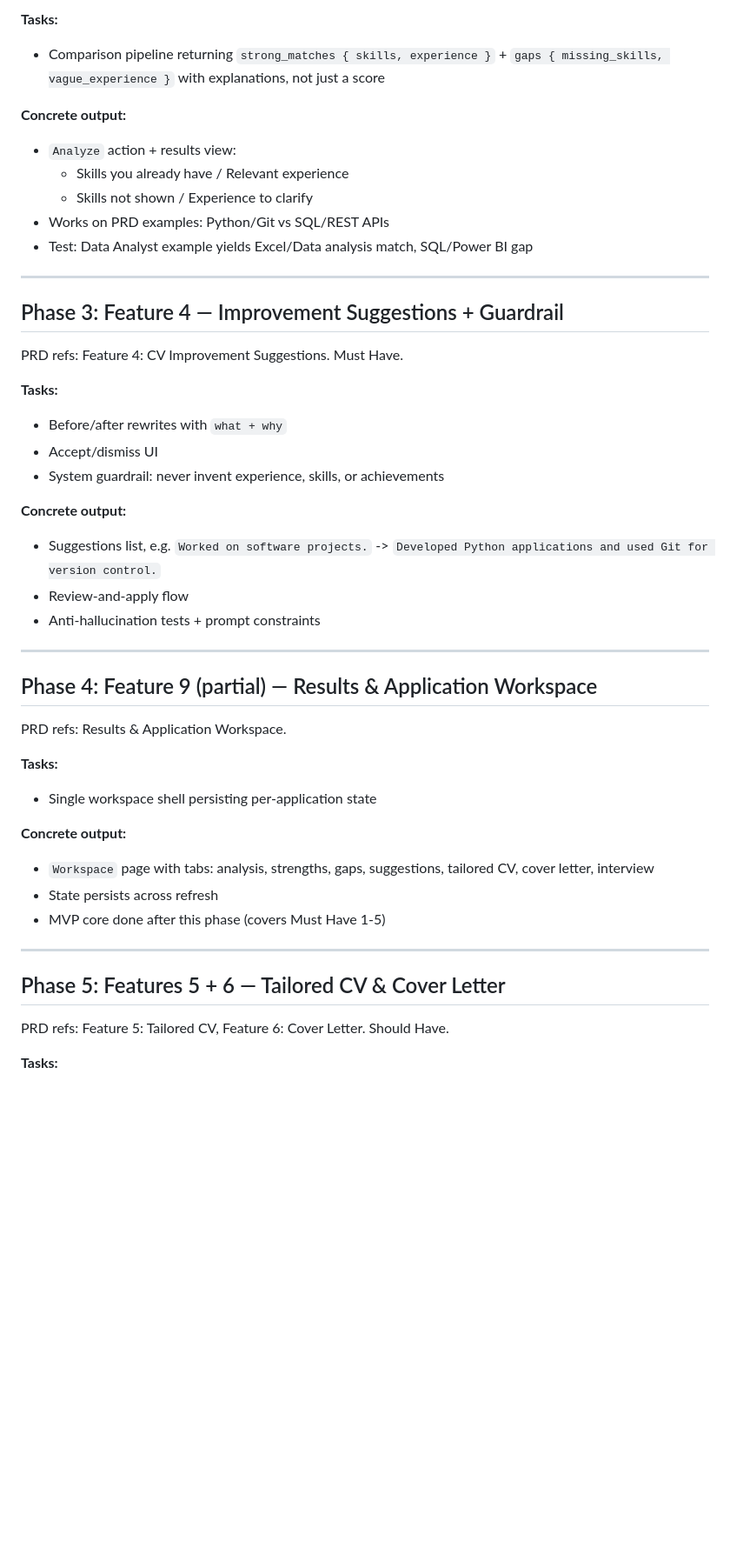
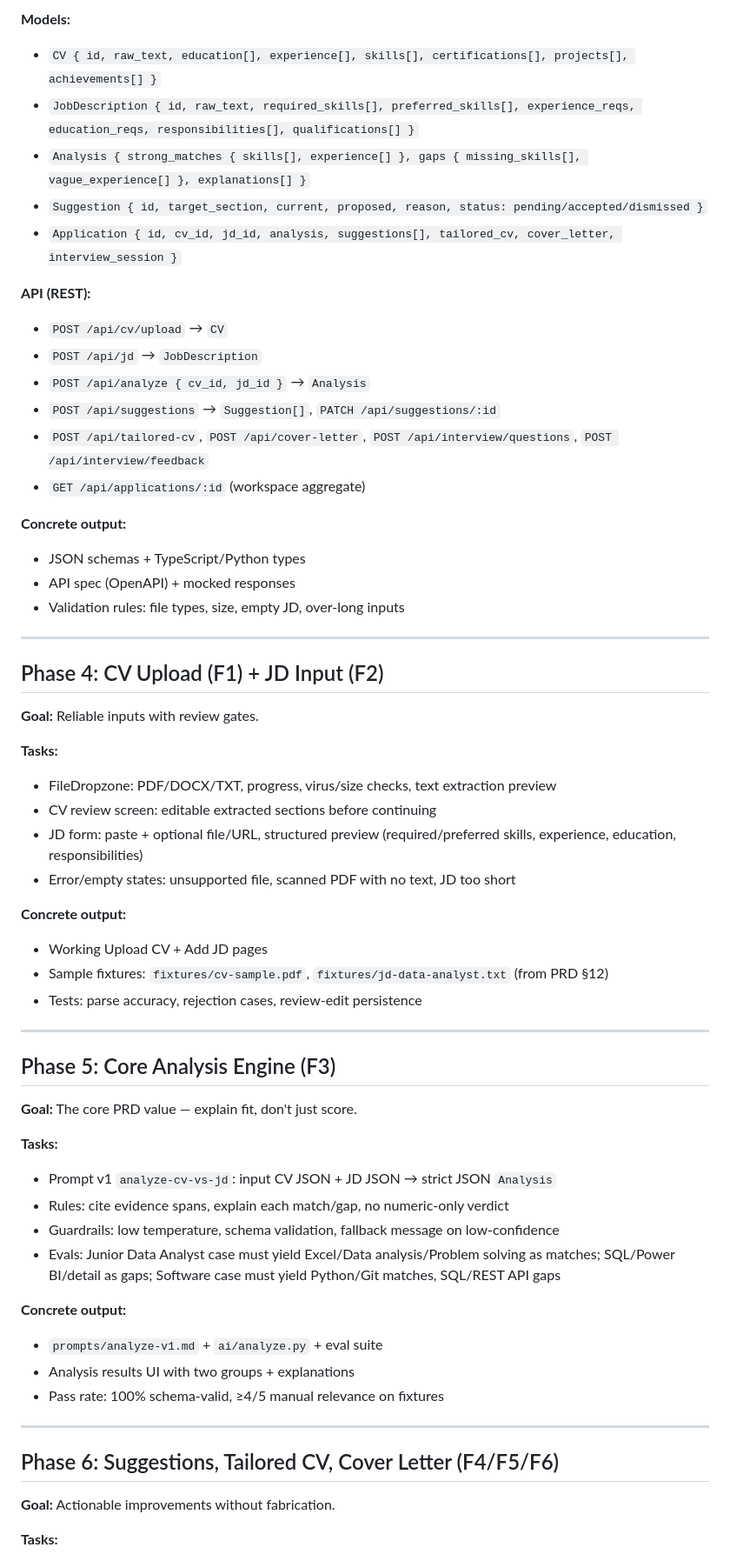
Before and after one commit to Struct-sudo/HireReady, a Markdown page: IMPLEMENTATION_PLAN.md, the part around one of its changes. Shown at 87% size. Drawn GitHub-style; blank space fills up the shorter version.

Commit message:
Expand IMPLEMENTATION_PLAN with design system, architecture, and delivery phases

```diff
--- a/IMPLEMENTATION_PLAN.md
+++ b/IMPLEMENTATION_PLAN.md
@@ -48,48 +50,62 @@ PRD refs: Feature 3: CV & Job Analysis — core feature.
 
-**Tasks:**
-- Comparison pipeline returning `strong_matches { skills, experience }` + `gaps { missing_skills, vague_experience }` with explanations, not just a score
+**Models:**
+- `CV { id, raw_text, education[], experience[], skills[], certifications[], projects[], achievements[] }`
+- `JobDescription { id, raw_text, required_skills[], preferred_skills[], experience_reqs, education_reqs, responsibilities[], qualifications[] }`
+- `Analysis { strong_matches { skills[], experience[] }, gaps { missing_skills[], vague_experience[] }, explanations[] }`
+- `Suggestion { id, target_section, current, proposed, reason, status: pending/accepted/dismissed }`
+- `Application { id, cv_id, jd_id, analysis, suggestions[], tailored_cv, cover_letter, interview_session }`
+
+**API (REST):**
+- `POST /api/cv/upload` → `CV`
+- `POST /api/jd` → `JobDescription`
+- `POST /api/analyze { cv_id, jd_id }` → `Analysis`
+- `POST /api/suggestions` → `Suggestion[]`, `PATCH /api/suggestions/:id`
+- `POST /api/tailored-cv`, `POST /api/cover-letter`, `POST /api/interview/questions`, `POST /api/interview/feedback`
+- `GET /api/applications/:id` (workspace aggregate)
 
 **Concrete output:**
-- `Analyze` action + results view:
-  - Skills you already have / Relevant experience
-  - Skills not shown / Experience to clarify
-- Works on PRD examples: Python/Git vs SQL/REST APIs
-- Test: Data Analyst example yields Excel/Data analysis match, SQL/Power BI gap
+- JSON schemas + TypeScript/Python types
+- API spec (OpenAPI) + mocked responses
+- Validation rules: file types, size, empty JD, over-long inputs
 
 ---
 
-## Phase 3: Feature 4 — Improvement Suggestions + Guardrail
+## Phase 4: CV Upload (F1) + JD Input (F2)
 
-PRD refs: Feature 4: CV Improvement Suggestions. Must Have.
+**Goal:** Reliable inputs with review gates.
 
 **Tasks:**
-- Before/after rewrites with `what + why`
-- Accept/dismiss UI
-- System guardrail: never invent experience, skills, or achievements
+- FileDropzone: PDF/DOCX/TXT, progress, virus/size checks, text extraction preview
+- CV review screen: editable extracted sections before continuing
+- JD form: paste + optional file/URL, structured preview (required/preferred skills, experience, education, responsibilities)
+- Error/empty states: unsupported file, scanned PDF with no text, JD too short
 
 **Concrete output:**
-- Suggestions list, e.g. `Worked on software projects.` -> `Developed Python applications and used Git for version control.`
-- Review-and-apply flow
-- Anti-hallucination tests + prompt constraints
+- Working Upload CV + Add JD pages
+- Sample fixtures: `fixtures/cv-sample.pdf`, `fixtures/jd-data-analyst.txt` (from PRD §12)
+- Tests: parse accuracy, rejection cases, review-edit persistence
 
 ---
 
-## Phase 4: Feature 9 (partial) — Results & Application Workspace
+## Phase 5: Core Analysis Engine (F3)
 
-PRD refs: Results & Application Workspace.
+**Goal:** The core PRD value — explain fit, don't just score.
 
 **Tasks:**
-- Single workspace shell persisting per-application state
+- Prompt v1 `analyze-cv-vs-jd`: input CV JSON + JD JSON → strict JSON `Analysis`
+- Rules: cite evidence spans, explain each match/gap, no numeric-only verdict
+- Guardrails: low temperature, schema validation, fallback message on low-confidence
+- Evals: Junior Data Analyst case must yield Excel/Data analysis/Problem solving as matches; SQL/Power BI/detail as gaps; Software case must yield Python/Git matches, SQL/REST API gaps
 
 **Concrete output:**
-- `Workspace` page with tabs: analysis, strengths, gaps, suggestions, tailored CV, cover letter, interview
-- State persists across refresh
-- MVP core done after this phase (covers Must Have 1-5)
+- `prompts/analyze-v1.md` + `ai/analyze.py` + eval suite
+- Analysis results UI with two groups + explanations
+- Pass rate: 100% schema-valid, ≥4/5 manual relevance on fixtures
 
 ---
 
-## Phase 5: Features 5 + 6 — Tailored CV & Cover Letter
+## Phase 6: Suggestions, Tailored CV, Cover Letter (F4/F5/F6)
 
-PRD refs: Feature 5: Tailored CV, Feature 6: Cover Letter. Should Have.
+**Goal:** Actionable improvements without fabrication.
 
 **Tasks:**
```
Also changed, not shown: other parts of IMPLEMENTATION_PLAN.md (+73 -43 lines).
